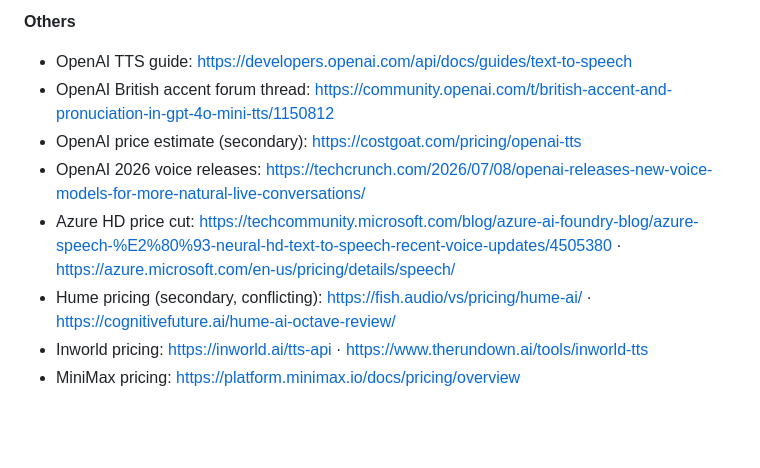
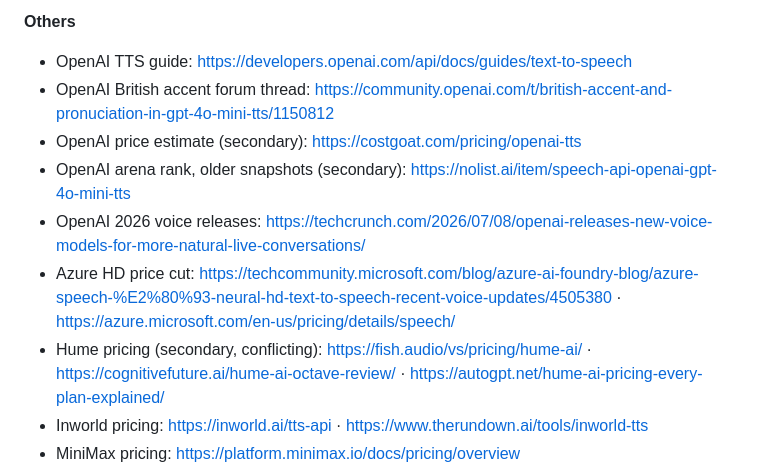
Before and after one commit to saifshamaa2010-cyber/Animation, a Markdown page: docs/voice-options.md, the part around one of its changes. Drawn GitHub-style; blank space fills up the shorter version.

```diff
--- a/docs/voice-options.md
+++ b/docs/voice-options.md
@@ -319,9 +333,10 @@ Two more things:
 - OpenAI TTS guide: https://developers.openai.com/api/docs/guides/text-to-speech
 - OpenAI British accent forum thread: https://community.openai.com/t/british-accent-and-pronuciation-in-gpt-4o-mini-tts/1150812
 - OpenAI price estimate (secondary): https://costgoat.com/pricing/openai-tts
+- OpenAI arena rank, older snapshots (secondary): https://nolist.ai/item/speech-api-openai-gpt-4o-mini-tts
 - OpenAI 2026 voice releases: https://techcrunch.com/2026/07/08/openai-releases-new-voice-models-for-more-natural-live-conversations/
 - Azure HD price cut: https://techcommunity.microsoft.com/blog/azure-ai-foundry-blog/azure-speech-%E2%80%93-neural-hd-text-to-speech-recent-voice-updates/4505380 · https://azure.microsoft.com/en-us/pricing/details/speech/
-- Hume pricing (secondary, conflicting): https://fish.audio/vs/pricing/hume-ai/ · https://cognitivefuture.ai/hume-ai-octave-review/
+- Hume pricing (secondary, conflicting): https://fish.audio/vs/pricing/hume-ai/ · https://cognitivefuture.ai/hume-ai-octave-review/ · https://autogpt.net/hume-ai-pricing-every-plan-explained/
 - Inworld pricing: https://inworld.ai/tts-api · https://www.therundown.ai/tools/inworld-tts
 - MiniMax pricing: https://platform.minimax.io/docs/pricing/overview
 - Qwen-Audio 3.x: https://the-decoder.com/alibabas-qwen-audio-3-0-tts-plus-tops-the-competition-in-the-text-to-speech-rankings/ · https://alphasignal.ai/news/alibaba-s-qwen-audio-3-1-slashes-voice-api-prices-by-up-to-95
```
Also changed, not shown: other parts of docs/voice-options.md (+37 -20 lines).
